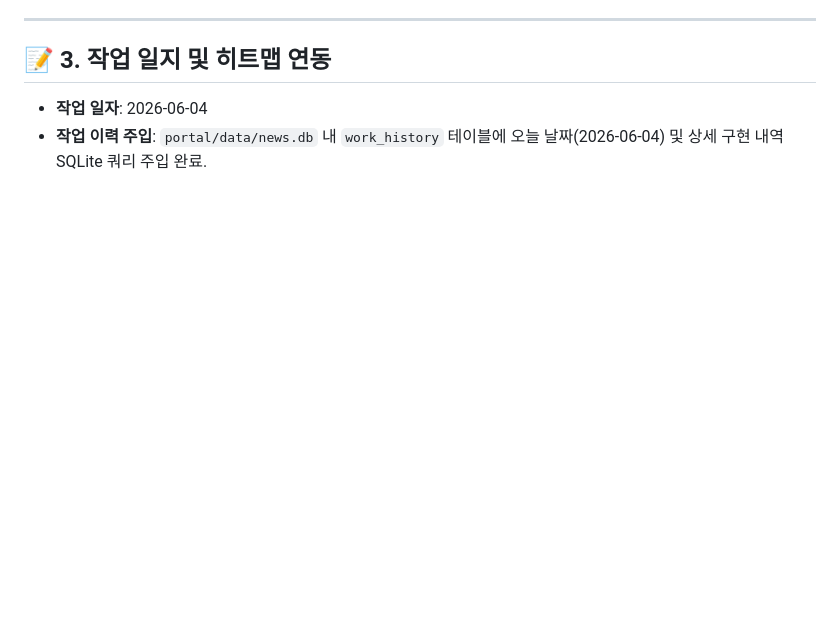
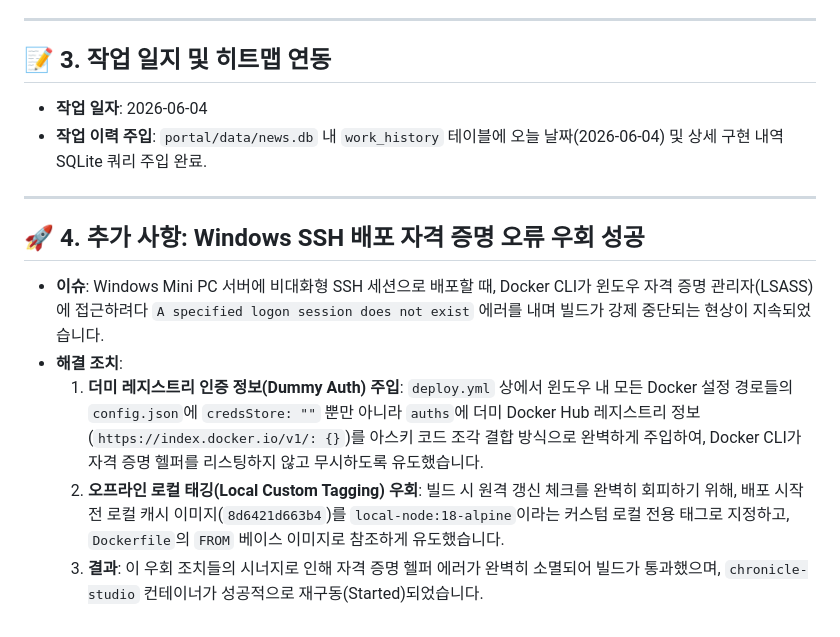
Before and after one commit to onmiso-hash/onnamu-project, a Markdown page: history/STUDIO_CHARACTER_IMAGES_20260604.md, the part around the change. GitHub-like rendering; blank space fills up the shorter version.

Commit message:
docs: 2026-06-04 스튜디오 이미지 및 배포 해결 기록 문서 최신화

```diff
--- a/history/STUDIO_CHARACTER_IMAGES_20260604.md
+++ b/history/STUDIO_CHARACTER_IMAGES_20260604.md
@@ -54,3 +54,12 @@ graph TD
 
 * **작업 일자**: 2026-06-04
 * **작업 이력 주입**: `portal/data/news.db` 내 `work_history` 테이블에 오늘 날짜(2026-06-04) 및 상세 구현 내역 SQLite 쿼리 주입 완료.
+
+---
+
+## 🚀 4. 추가 사항: Windows SSH 배포 자격 증명 오류 우회 성공
+* **이슈**: Windows Mini PC 서버에 비대화형 SSH 세션으로 배포할 때, Docker CLI가 윈도우 자격 증명 관리자(LSASS)에 접근하려다 `A specified logon session does not exist` 에러를 내며 빌드가 강제 중단되는 현상이 지속되었습니다.
+* **해결 조치**:
+  1. **더미 레지스트리 인증 정보(Dummy Auth) 주입**: `deploy.yml` 상에서 윈도우 내 모든 Docker 설정 경로들의 `config.json`에 `credsStore: ""` 뿐만 아니라 `auths`에 더미 Docker Hub 레지스트리 정보(`https://index.docker.io/v1/: {}`)를 아스키 코드 조각 결합 방식으로 완벽하게 주입하여, Docker CLI가 자격 증명 헬퍼를 리스팅하지 않고 무시하도록 유도했습니다.
+  2. **오프라인 로컬 태깅(Local Custom Tagging) 우회**: 빌드 시 원격 갱신 체크를 완벽히 회피하기 위해, 배포 시작 전 로컬 캐시 이미지(`8d6421d663b4`)를 `local-node:18-alpine`이라는 커스텀 로컬 전용 태그로 지정하고, `Dockerfile`의 `FROM` 베이스 이미지로 참조하게 유도했습니다.
+  3. **결과**: 이 우회 조치들의 시너지로 인해 자격 증명 헬퍼 에러가 완벽히 소멸되어 빌드가 통과했으며, `chronicle-studio` 컨테이너가 성공적으로 재구동(Started)되었습니다.
```
